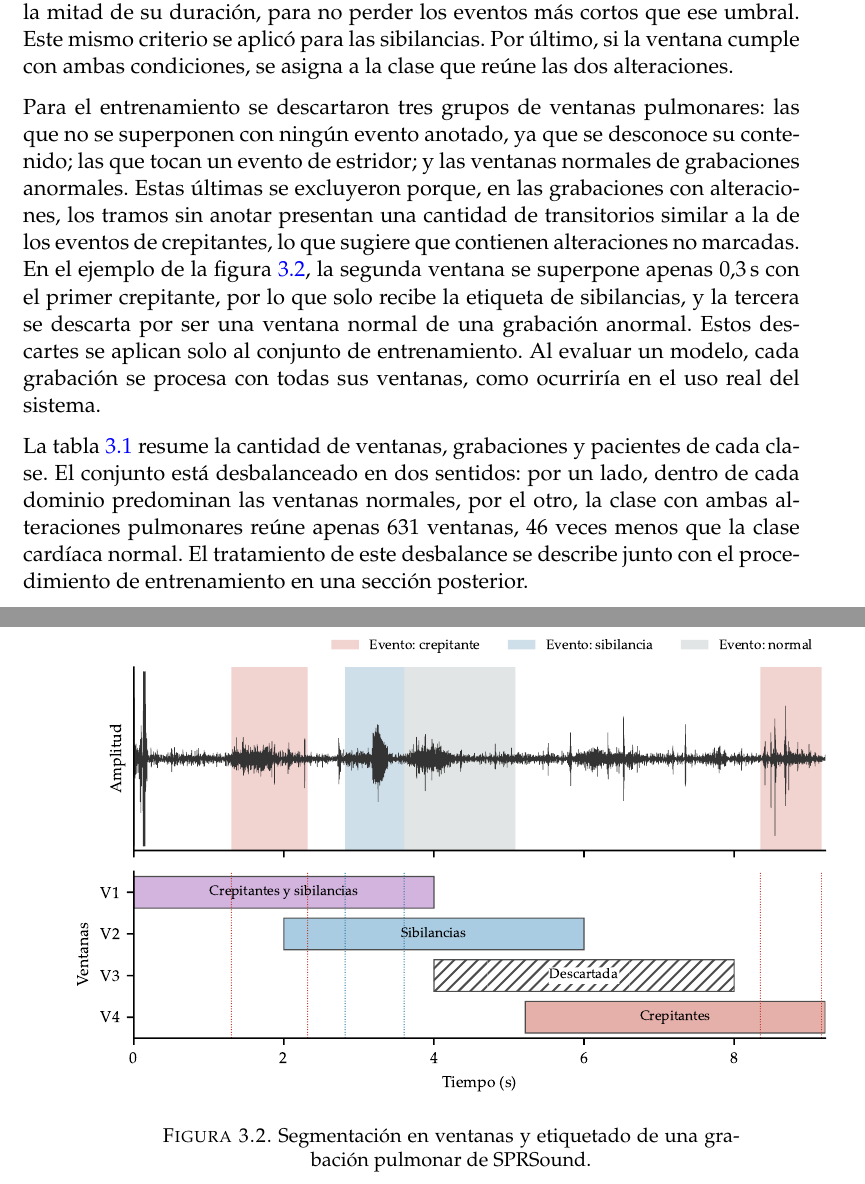
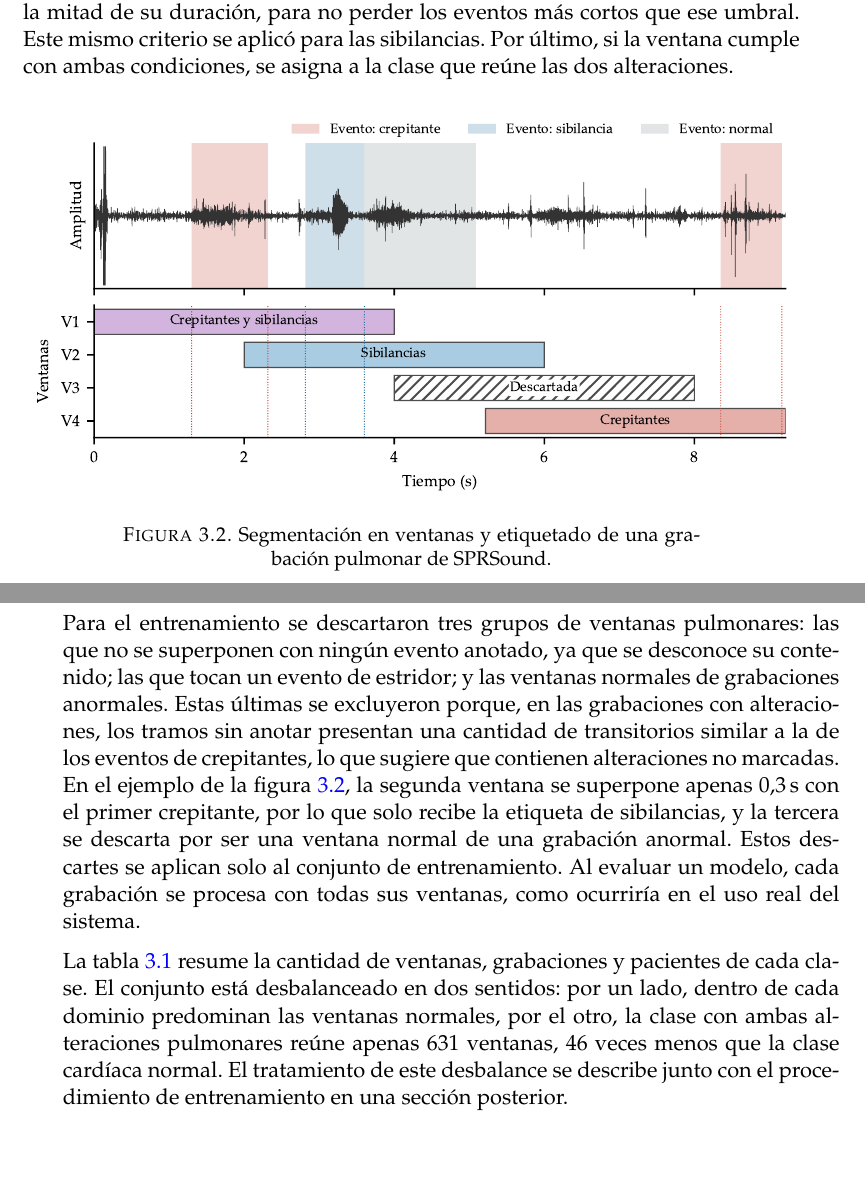
Before and after one commit to SantiagoBettig/deteccion_patologias_cardiopulmonares, a LaTeX thesis (memoria/desarrollo/memorianueva.tex, which reads memoria/desarrollo/Chapters/Chapter3.tex): two parts of pages 30 and 31 of 39, joined at a grey line, cut so that both start at the same text, the shorter picture padded with empty space. The pictures show the PDF file memoria/desarrollo/memorianueva.pdf that the author committed with the source.

Commit message:
Corrijo la ubicación de la figura 3.2 y de la tabla 3.1, ya que luego del subfigure en la figura de topologías los recursos quedaron mal ordenados

```diff
--- a/memoria/desarrollo/Chapters/Chapter3.tex
+++ b/memoria/desarrollo/Chapters/Chapter3.tex
@@ -174,7 +174,7 @@ evento de crepitantes, o con al menos la mitad de su duración, para no perder l
 cortos que ese umbral. Este mismo criterio se aplicó para las sibilancias. Por último, si la ventana
 cumple con ambas condiciones, se asigna a la clase que reúne las dos alteraciones.
 
-\begin{figure}[htbp]
+\begin{figure}[!h]
 	\centering
 	\includegraphics[width=\textwidth]{./Figures/ventanas.pdf}
 	\caption[Segmentación y etiquetado de una grabación pulmonar]{Segmentación en ventanas y
@@ -199,7 +199,7 @@ ventanas normales, por el otro, la clase con ambas alteraciones pulmonares reún
 veces menos que la clase cardíaca normal. El tratamiento de este desbalance se describe junto con
 el procedimiento de entrenamiento en una sección posterior.
 
-\begin{table}[htbp]
+\begin{table}[!htb]
 	\centering
 	\caption[Distribución de las clases]{Cantidad de ventanas, grabaciones y pacientes de cada
 		clase.}
```
Also changed, not shown: memoria/desarrollo/Figures/ventanas.pdf, memoria/desarrollo/memorianueva.pdf, 1 other file.
